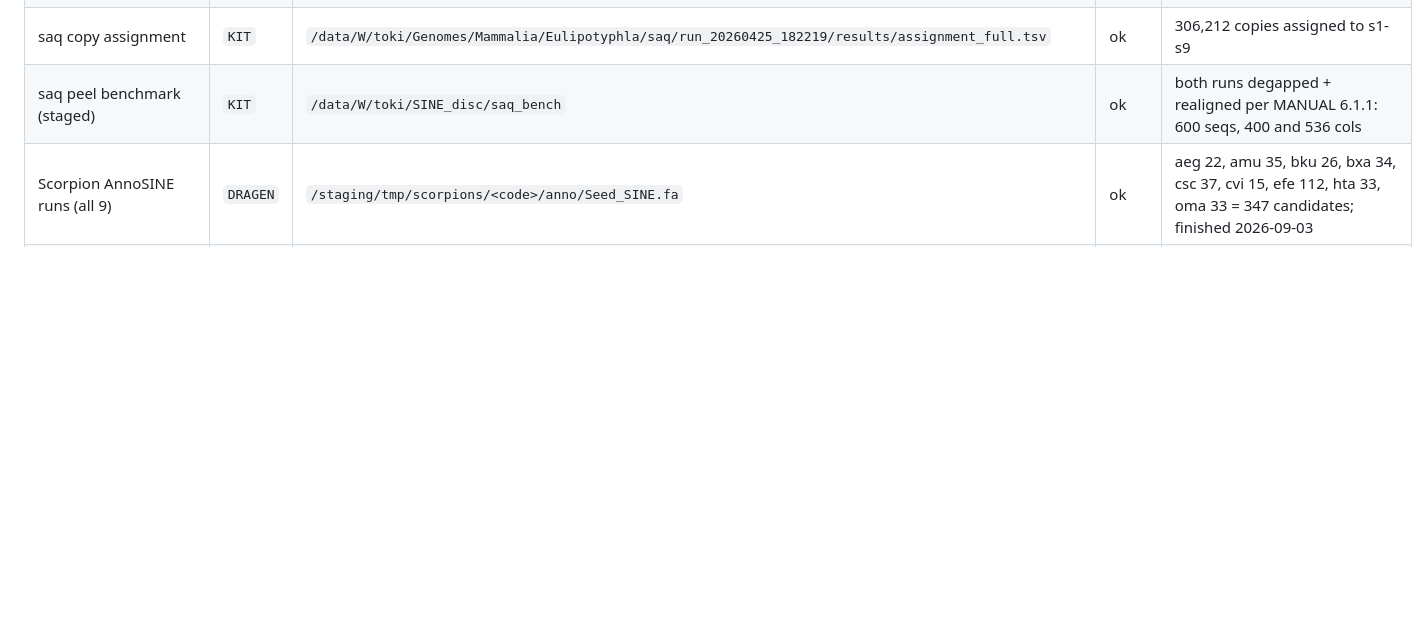
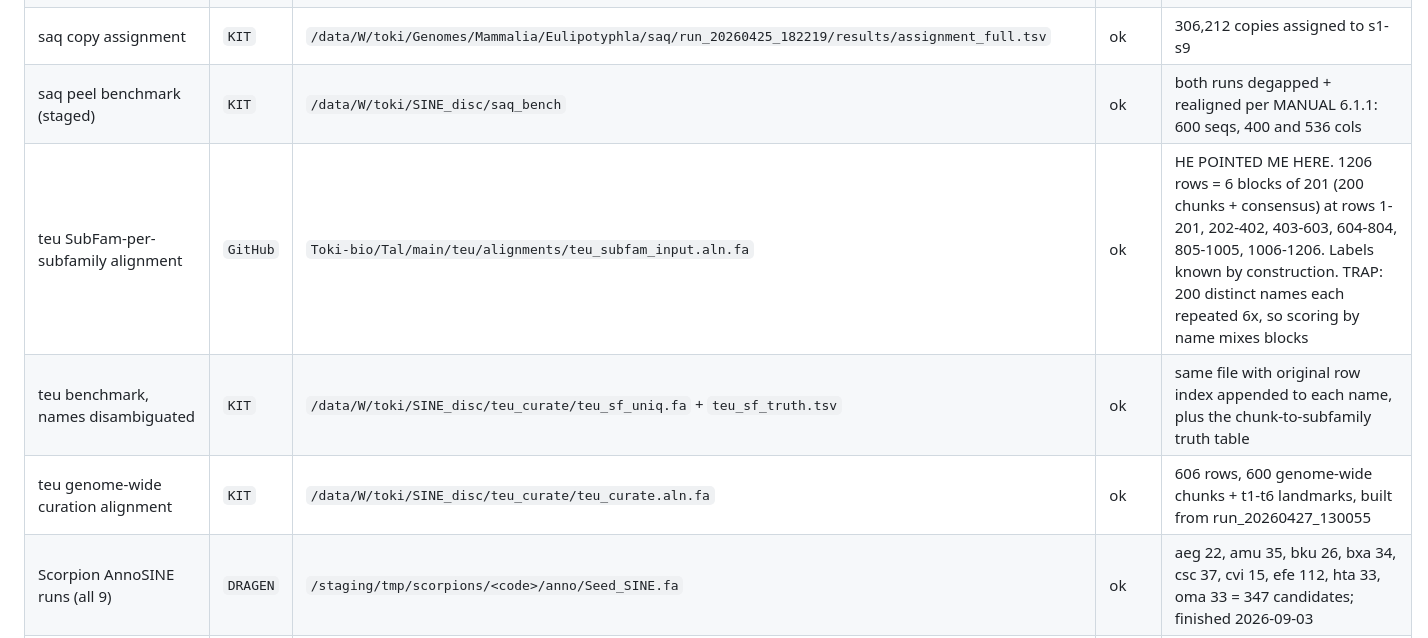
Before and after one commit to Toki-bio/SINE-discriminator, a Markdown page: DATA_LOCATIONS.md, the part around the change. GitHub-like rendering; blank space fills up the shorter version.

Commit message:
Record the teu benchmark locations he pointed me to
Including the repeated-name trap, since anything scoring that file by name will
silently mix subfamilies.

Co-Authored-By: Claude Opus 5 <noreply@anthropic.com>

```diff
--- a/DATA_LOCATIONS.md
+++ b/DATA_LOCATIONS.md
@@ -44,6 +44,9 @@ lost while sitting on DRAGEN.
 | saq s1-s9 consensus bank | `KIT` | `/data/W/toki/Genomes/Mammalia/Eulipotyphla/saq/run_20260425_182219/consensuses.clean.fa` | ok | his 9 manual subfamily consensuses; names encode group size, 30+38+43+60+5+7+172+225+20 = 600 |
 | saq copy assignment | `KIT` | `/data/W/toki/Genomes/Mammalia/Eulipotyphla/saq/run_20260425_182219/results/assignment_full.tsv` | ok | 306,212 copies assigned to s1-s9 |
 | saq peel benchmark (staged) | `KIT` | `/data/W/toki/SINE_disc/saq_bench` | ok | both runs degapped + realigned per MANUAL 6.1.1: 600 seqs, 400 and 536 cols |
+| teu SubFam-per-subfamily alignment | `GitHub` | `Toki-bio/Tal/main/teu/alignments/teu_subfam_input.aln.fa` | ok | HE POINTED ME HERE. 1206 rows = 6 blocks of 201 (200 chunks + consensus) at rows 1-201, 202-402, 403-603, 604-804, 805-1005, 1006-1206. Labels known by construction. TRAP: 200 distinct names each repeated 6x, so scoring by name mixes blocks |
+| teu benchmark, names disambiguated | `KIT` | `/data/W/toki/SINE_disc/teu_curate/teu_sf_uniq.fa` + `teu_sf_truth.tsv` | ok | same file with original row index appended to each name, plus the chunk-to-subfamily truth table |
+| teu genome-wide curation alignment | `KIT` | `/data/W/toki/SINE_disc/teu_curate/teu_curate.aln.fa` | ok | 606 rows, 600 genome-wide chunks + t1-t6 landmarks, built from run_20260427_130055 |
 | Scorpion AnnoSINE runs (all 9) | `DRAGEN` | `/staging/tmp/scorpions/<code>/anno/Seed_SINE.fa` | ok | aeg 22, amu 35, bku 26, bxa 34, csc 37, cvi 15, efe 112, hta 33, oma 33 = 347 candidates; finished 2026-09-03 |
 | Scorpion AnnoSINE runs (efe, bxa only) | `KIT` | `/data/V/toki/Genomes/Scorpions/<code>/anno/Seed_SINE.fa` | ok | the two largest genomes, run by `/data/V/toki/anno_kit.sh`; same counts as DRAGEN's independent runs |
 | saq curation alignment (source) | `KIT` | `/data/W/toki/SINE_disc/saq_curate` | ok | 9 CONS__ rows + 600 degapped chunks, mafft L-INS-i per SubFam line 53; 609 rows x 411 cols |
```
